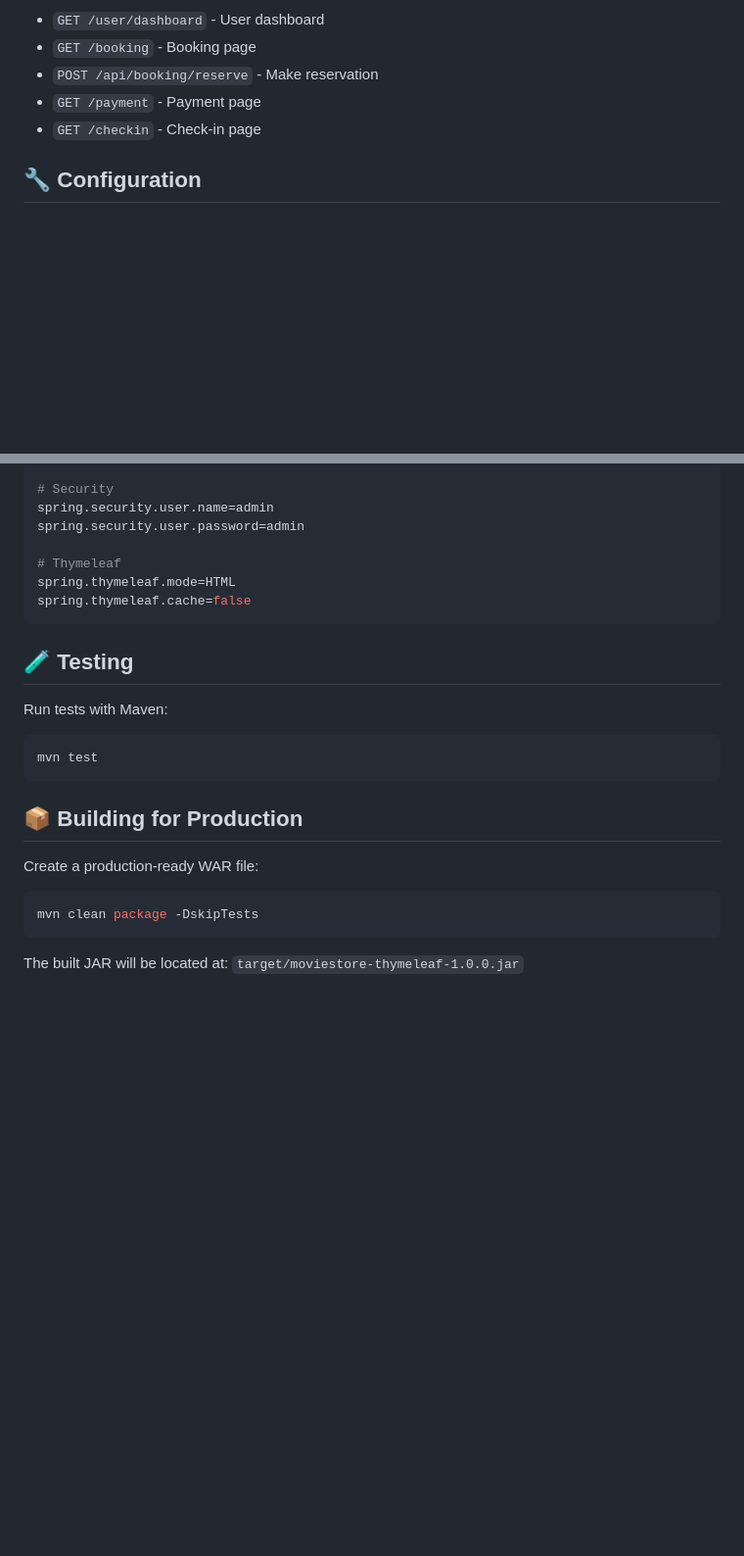
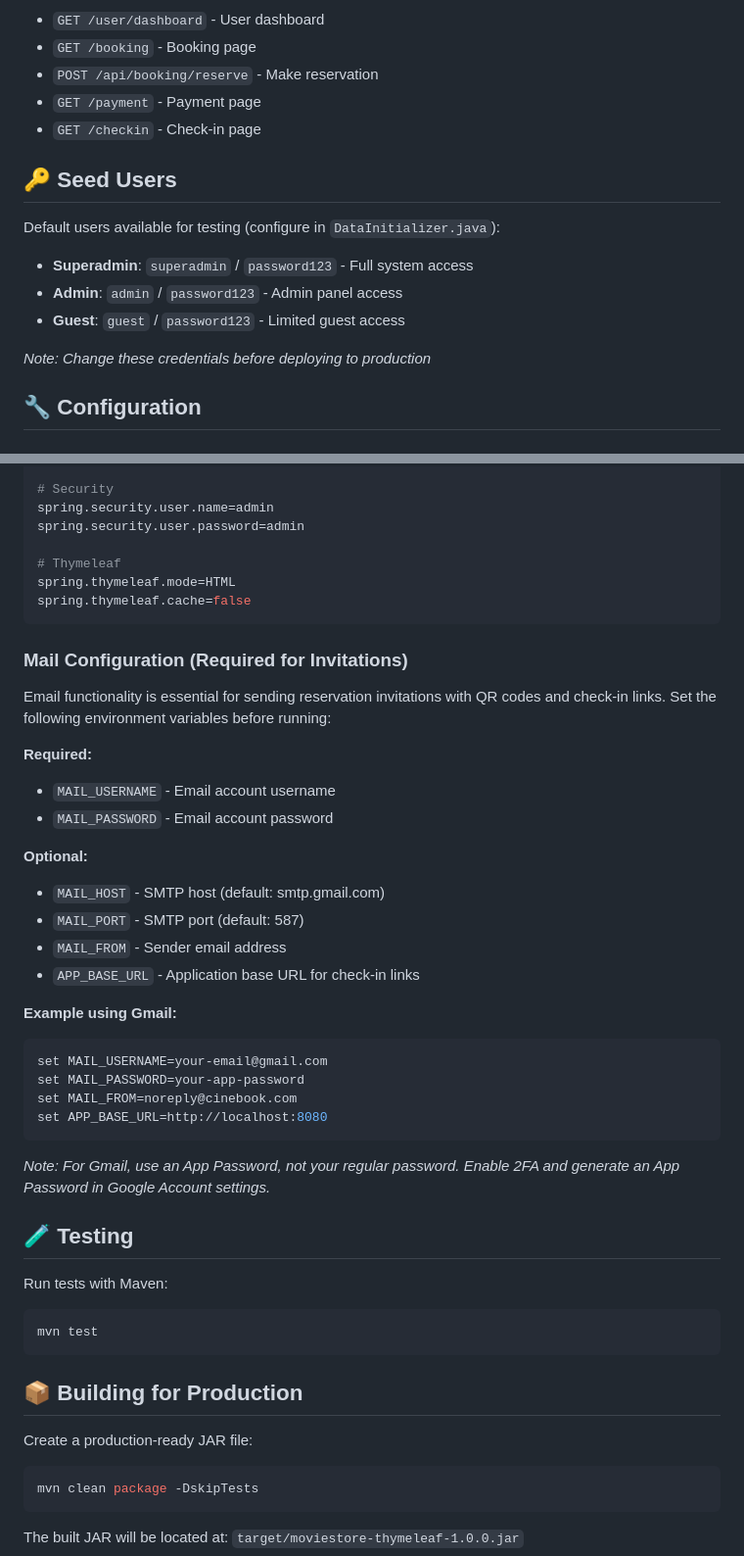
Before and after one commit to BARAD-IDRISH/CineBook, a Markdown page: moviestore/README.md, 2 parts joined by grey strips. Shown at 98% size. GitHub-like rendering; blank space fills up the shorter version.

Commit message:
Combine and enhance README with complete project documentation

````diff
--- a/moviestore/README.md
+++ b/moviestore/README.md
@@ -187,6 +192,15 @@ Initial admin account (configure in `DataInitializer.java`):
 - `GET /payment` - Payment page
 - `GET /checkin` - Check-in page
 
+## 🔑 Seed Users
+
+Default users available for testing (configure in `DataInitializer.java`):
+- **Superadmin**: `superadmin` / `password123` - Full system access
+- **Admin**: `admin` / `password123` - Admin panel access
+- **Guest**: `guest` / `password123` - Limited guest access
+
+*Note: Change these credentials before deploying to production*
+
 ## 🔧 Configuration
 
 ### Application Properties
@@ -210,6 +224,30 @@ spring.thymeleaf.mode=HTML
 spring.thymeleaf.cache=false
 ```
 
+### Mail Configuration (Required for Invitations)
+
+Email functionality is essential for sending reservation invitations with QR codes and check-in links. Set the following environment variables before running:
+
+**Required:**
+- `MAIL_USERNAME` - Email account username
+- `MAIL_PASSWORD` - Email account password
+
+**Optional:**
+- `MAIL_HOST` - SMTP host (default: smtp.gmail.com)
+- `MAIL_PORT` - SMTP port (default: 587)
+- `MAIL_FROM` - Sender email address
+- `APP_BASE_URL` - Application base URL for check-in links
+
+**Example using Gmail:**
+```bash
+set MAIL_USERNAME=your-email@gmail.com
+set MAIL_PASSWORD=your-app-password
+set MAIL_FROM=noreply@cinebook.com
+set APP_BASE_URL=http://localhost:8080
+```
+
+*Note: For Gmail, use an App Password, not your regular password. Enable 2FA and generate an App Password in Google Account settings.*
+
 ## 🧪 Testing
 
 Run tests with Maven:
@@ -219,7 +257,7 @@ mvn test
 
 ## 📦 Building for Production
 
-Create a production-ready WAR file:
+Create a production-ready JAR file:
 ```bash
 mvn clean package -DskipTests
 ```
````
Also changed, not shown: other parts of moviestore/README.md (+12 -7 lines).
